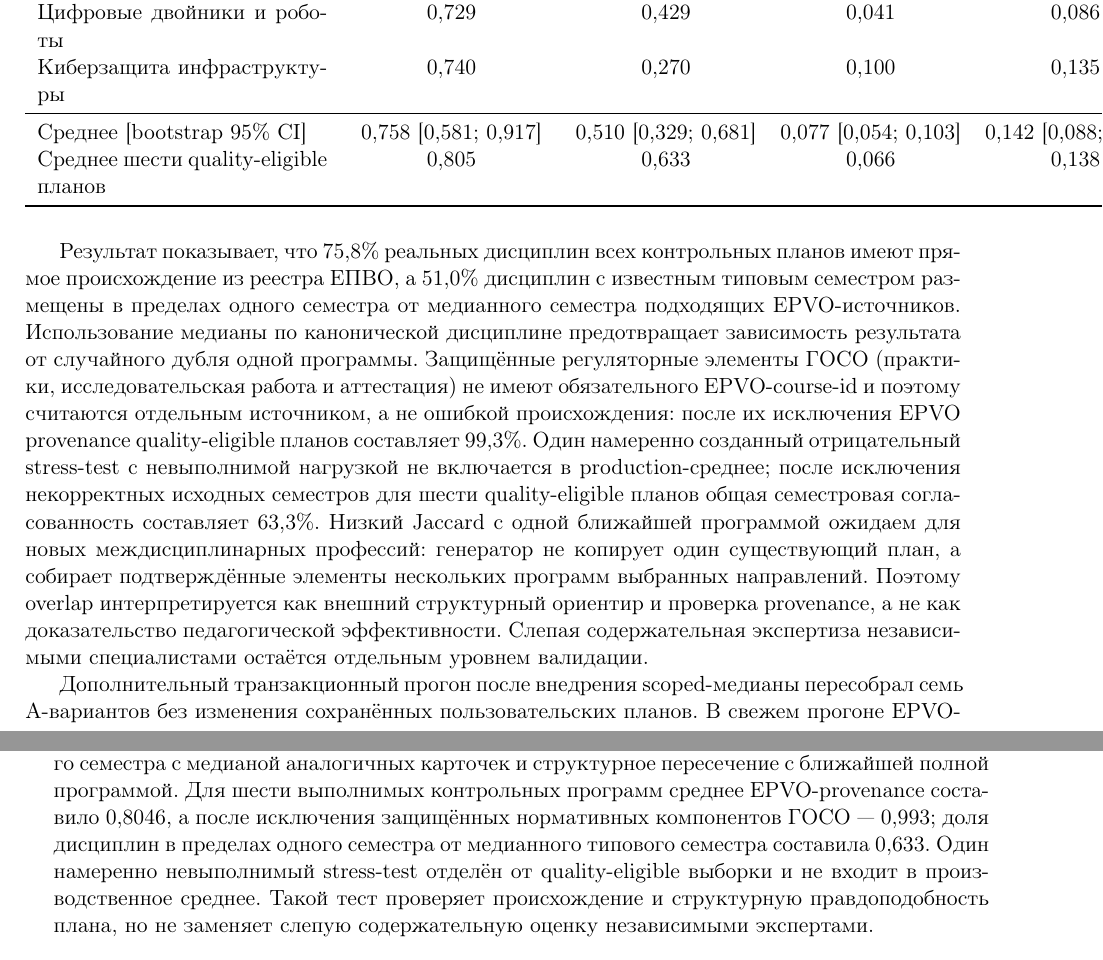
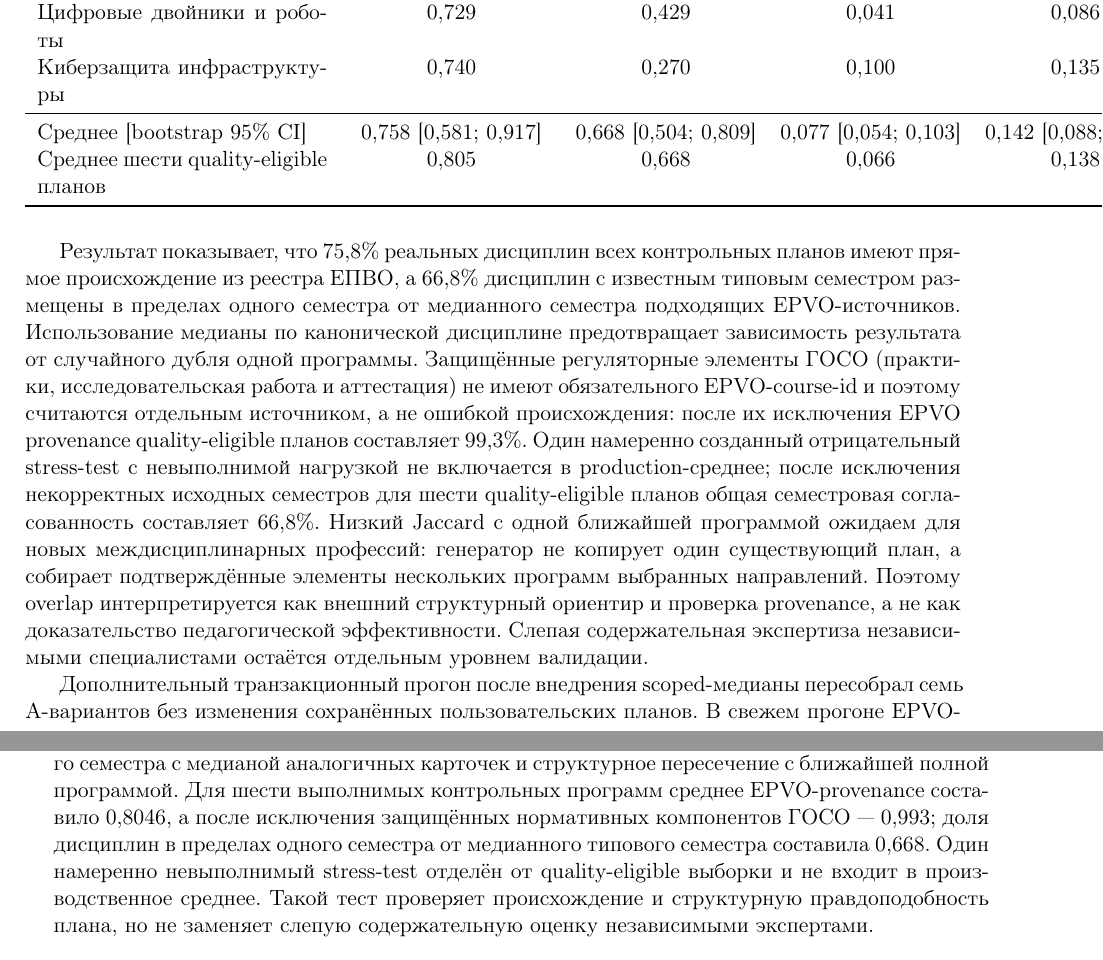
Before and after one commit to kmypat-commits/curriculum-kag, a LaTeX CV (docs/scientific_article/Curriculum_KAG_EPVO_RU.tex): two parts of pages 20 and 21 of 30, joined at a grey line, cut so that both start at the same text. Compiled offline with pdfLaTeX.

Commit message:
align article with fresh external audit

```diff
--- a/docs/scientific_article/Curriculum_KAG_EPVO_RU.tex
+++ b/docs/scientific_article/Curriculum_KAG_EPVO_RU.tex
@@ -925,13 +925,13 @@ IT--медицина & 1,000 & 0,643 & 0,069 & 0,143\\
 Цифровые двойники и роботы & 0,729 & 0,429 & 0,041 & 0,086\\
 Киберзащита инфраструктуры & 0,740 & 0,270 & 0,100 & 0,135\\
 \midrule
-Среднее [bootstrap 95\% CI] & 0,758 [0,581; 0,917] & 0,510 [0,329; 0,681] & 0,077 [0,054; 0,103] & 0,142 [0,088; 0,214]\\
-Среднее шести quality-eligible планов & 0,805 & 0,633 & 0,066 & 0,138\\
+Среднее [bootstrap 95\% CI] & 0,758 [0,581; 0,917] & 0,668 [0,504; 0,809] & 0,077 [0,054; 0,103] & 0,142 [0,088; 0,214]\\
+Среднее шести quality-eligible планов & 0,805 & 0,668 & 0,066 & 0,138\\
 \bottomrule
 \end{tabular}
 \end{table}
 
-Результат показывает, что 75,8\% реальных дисциплин всех контрольных планов имеют прямое происхождение из реестра ЕПВО, а 51,0\% дисциплин с известным типовым семестром размещены в пределах одного семестра от медианного семестра подходящих EPVO-источников. Использование медианы по канонической дисциплине предотвращает зависимость результата от случайного дубля одной программы. Защищённые регуляторные элементы ГОСО (практики, исследовательская работа и аттестация) не имеют обязательного EPVO-course-id и поэтому считаются отдельным источником, а не ошибкой происхождения: после их исключения EPVO provenance quality-eligible планов составляет 99,3\%. Один намеренно созданный отрицательный stress-test с невыполнимой нагрузкой не включается в production-среднее; после исключения некорректных исходных семестров для шести quality-eligible планов общая семестровая согласованность составляет 63,3\%. Низкий Jaccard с одной ближайшей программой ожидаем для новых междисциплинарных профессий: генератор не копирует один существующий план, а собирает подтверждённые элементы нескольких программ выбранных направлений. Поэтому overlap интерпретируется как внешний структурный ориентир и проверка provenance, а не как доказательство педагогической эффективности. Слепая содержательная экспертиза независимыми специалистами остаётся отдельным уровнем валидации.
+Результат показывает, что 75,8\% реальных дисциплин всех контрольных планов имеют прямое происхождение из реестра ЕПВО, а 66,8\% дисциплин с известным типовым семестром размещены в пределах одного семестра от медианного семестра подходящих EPVO-источников. Использование медианы по канонической дисциплине предотвращает зависимость результата от случайного дубля одной программы. Защищённые регуляторные элементы ГОСО (практики, исследовательская работа и аттестация) не имеют обязательного EPVO-course-id и поэтому считаются отдельным источником, а не ошибкой происхождения: после их исключения EPVO provenance quality-eligible планов составляет 99,3\%. Один намеренно созданный отрицательный stress-test с невыполнимой нагрузкой не включается в production-среднее; после исключения некорректных исходных семестров для шести quality-eligible планов общая семестровая согласованность составляет 66,8\%. Низкий Jaccard с одной ближайшей программой ожидаем для новых междисциплинарных профессий: генератор не копирует один существующий план, а собирает подтверждённые элементы нескольких программ выбранных направлений. Поэтому overlap интерпретируется как внешний структурный ориентир и проверка provenance, а не как доказательство педагогической эффективности. Слепая содержательная экспертиза независимыми специалистами остаётся отдельным уровнем валидации.
 
 Дополнительный транзакционный прогон после внедрения scoped-медианы пересобрал семь
 A-вариантов без изменения сохранённых пользовательских планов. В свежем прогоне
@@ -954,7 +954,7 @@ EPVO-provenance без нормативных компонентов соста
 семестра с медианой аналогичных карточек и структурное пересечение с ближайшей полной
 программой. Для шести выполнимых контрольных программ среднее EPVO-provenance составило
 0,8046, а после исключения защищённых нормативных компонентов ГОСО — 0,993; доля
-дисциплин в пределах одного семестра от медианного типового семестра составила 0,633.
+дисциплин в пределах одного семестра от медианного типового семестра составила 0,668.
 Один намеренно невыполнимый stress-test отделён от quality-eligible выборки и не входит
 в производственное среднее. Такой тест проверяет происхождение и структурную правдоподобность
 плана, но не заменяет слепую содержательную оценку независимыми экспертами.
```
Also changed, not shown: docs/scientific_article/Curriculum_KAG_EPVO_RU.tex (2 more changed lines).
